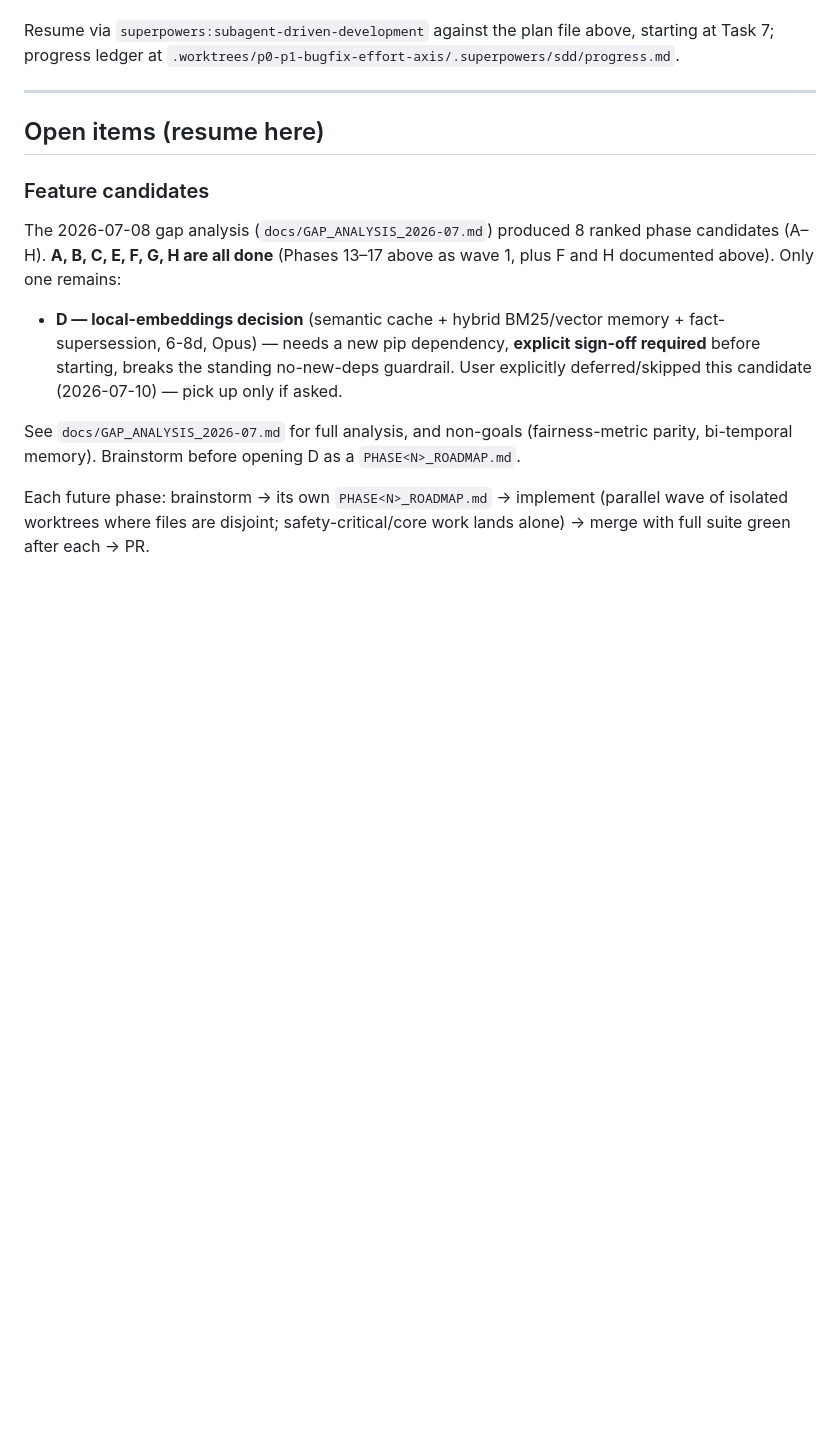
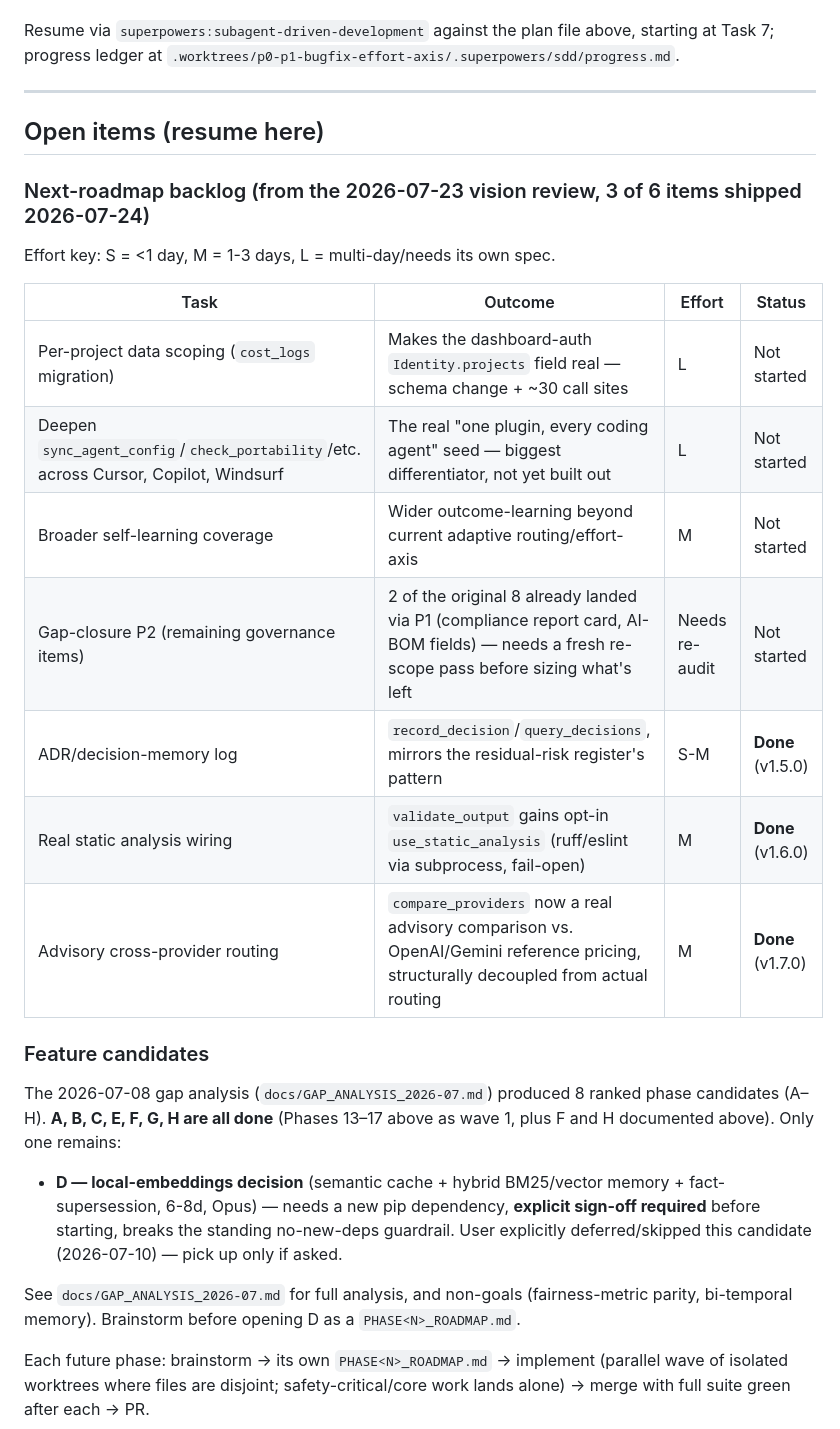
Before and after one commit to u2anilgit/PromptWise, a Markdown page: docs/ROADMAP.md, the part around one of its changes. GitHub-like rendering; blank space fills up the shorter version.

```diff
--- a/docs/ROADMAP.md
+++ b/docs/ROADMAP.md
@@ -263,6 +269,19 @@ starting at Task 7; progress ledger at
 
 ## Open items (resume here)
 
+### Next-roadmap backlog (from the 2026-07-23 vision review, 3 of 6 items shipped 2026-07-24)
+Effort key: S = <1 day, M = 1-3 days, L = multi-day/needs its own spec.
+
+| Task | Outcome | Effort | Status |
+|---|---|---|---|
+| Per-project data scoping (`cost_logs` migration) | Makes the dashboard-auth `Identity.projects` field real — schema change + ~30 call sites | L | Not started |
+| Deepen `sync_agent_config`/`check_portability`/etc. across Cursor, Copilot, Windsurf | The real "one plugin, every coding agent" seed — biggest differentiator, not yet built out | L | Not started |
+| Broader self-learning coverage | Wider outcome-learning beyond current adaptive routing/effort-axis | M | Not started |
+| Gap-closure P2 (remaining governance items) | 2 of the original 8 already landed via P1 (compliance report card, AI-BOM fields) — needs a fresh re-scope pass before sizing what's left | Needs re-audit | Not started |
+| ADR/decision-memory log | `record_decision`/`query_decisions`, mirrors the residual-risk register's pattern | S-M | **Done** (v1.5.0) |
+| Real static analysis wiring | `validate_output` gains opt-in `use_static_analysis` (ruff/eslint via subprocess, fail-open) | M | **Done** (v1.6.0) |
+| Advisory cross-provider routing | `compare_providers` now a real advisory comparison vs. OpenAI/Gemini reference pricing, structurally decoupled from actual routing | M | **Done** (v1.7.0) |
+
 ### Feature candidates
 The 2026-07-08 gap analysis (`docs/GAP_ANALYSIS_2026-07.md`) produced 8 ranked phase
 candidates (A–H). **A, B, C, E, F, G, H are all done** (Phases 13–17 above as wave 1,
```
Also changed, not shown: other parts of docs/ROADMAP.md (+16 -10 lines).
